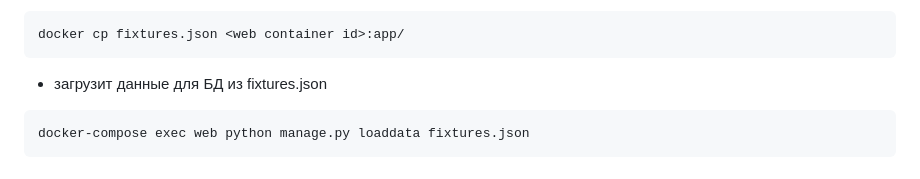
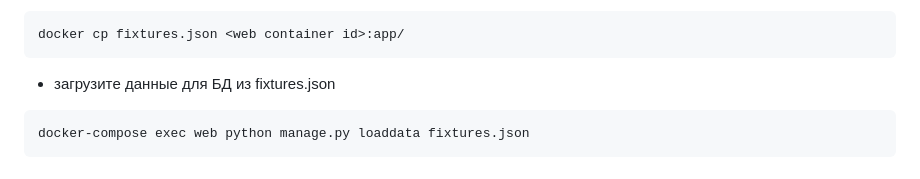
Before and after one commit to AtabekovaEkaterina/yamdb_final, a Markdown page: README.md, the part around the change. Rendered like a GitHub page.

````diff
--- a/README.md
+++ b/README.md
@@ -79,7 +79,7 @@ docker-compose exec web python manage.py collectstatic --no-input
 ```
 docker cp fixtures.json <web container id>:app/
 ```
-- загрузит данные для БД из fixtures.json
+- загрузитe данные для БД из fixtures.json
 ```
 docker-compose exec web python manage.py loaddata fixtures.json
 ```
````
